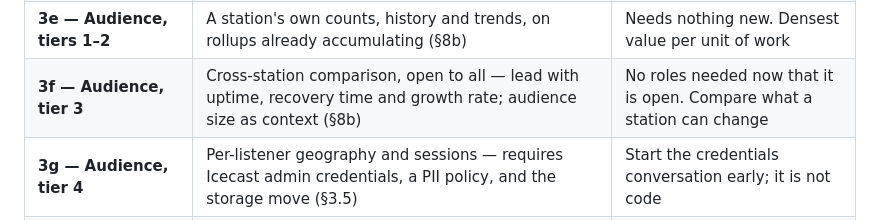
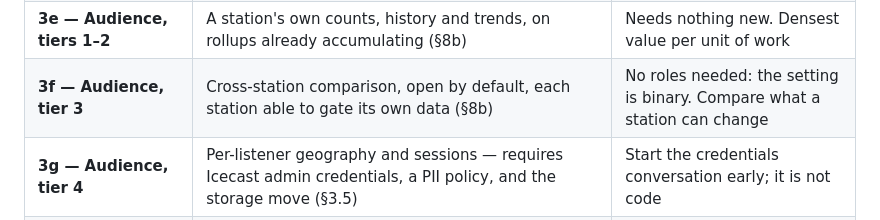
Before and after one commit to Catskill909/icecast-diagnotic, a Markdown page: icecast-app-future-dev.md, the part around the change. Rendered like a GitHub page.

Commit message:
docs: each station decides whether its own data is public
Open is the default, not an imposition. A station that would rather its figures
were not readable by anyone holding the URL can gate its own — the station's
decision rather than the platform's.

A platform-wide switch makes one person decide for everybody, and whichever way
they decide somebody is unhappy. Per-station, the answer can differ, which is the
honest position: a station in the middle of a funding fight and a station proud
of its numbers do not have the same interests.

It does not require roles. The setting is binary — public, or needs a session —
and the single-admin login already satisfies the second. Roles become necessary
only for the finer question of whose session, which is a later problem and does
not block this.

What it does require is that scoping be honoured on the way out. A private
station must be absent from cross-station comparison for an anonymous viewer and
present for a signed-in one, so the fleet view computes over a different set
depending on who is asking — redact.js for the projection, streamIdsFor() for the
seam.

And the failure to avoid: a private station showing up as a gap, a blank row or a
rank with a hole in it. That publishes the fact that it is hiding, which is worse
than publishing the number. Absent means absent.

Co-Authored-By: Claude Opus 5 <noreply@anthropic.com>

```diff
--- a/icecast-app-future-dev.md
+++ b/icecast-app-future-dev.md
@@ -1123,7 +1123,7 @@ Low information density on purpose — its job is to be visible from across a ro
 | **3c — Roles & multi-user** | The role table in §5.5, built when a real GM asks for a login | Not before. A permission system without users is maintenance with no return |
 | **3d — Storage** | SQLite behind the existing `store.js` API, once mount count passes ~50 **or per-listener collection begins** (§3.3, §3.5) | Deferred deliberately; not needed before whichever of those comes first |
 | **3e — Audience, tiers 1–2** | A station's own counts, history and trends, on rollups already accumulating (§8b) | Needs nothing new. Densest value per unit of work |
-| **3f — Audience, tier 3** | Cross-station comparison, open to all — lead with uptime, recovery time and growth rate; audience size as context (§8b) | No roles needed now that it is open. Compare what a station can change |
+| **3f — Audience, tier 3** | Cross-station comparison, open by default, each station able to gate its own data (§8b) | No roles needed: the setting is binary. Compare what a station can change |
 | **3g — Audience, tier 4** | Per-listener geography and sessions — requires Icecast admin credentials, a PII policy, and the storage move (§3.5) | Start the credentials conversation early; it is not code |
 | **4 — Intelligence** | Audience anomaly detection · encoder health scoring · multi-region probes · alert-fatigue analytics | The state-of-the-art part |
 
```
